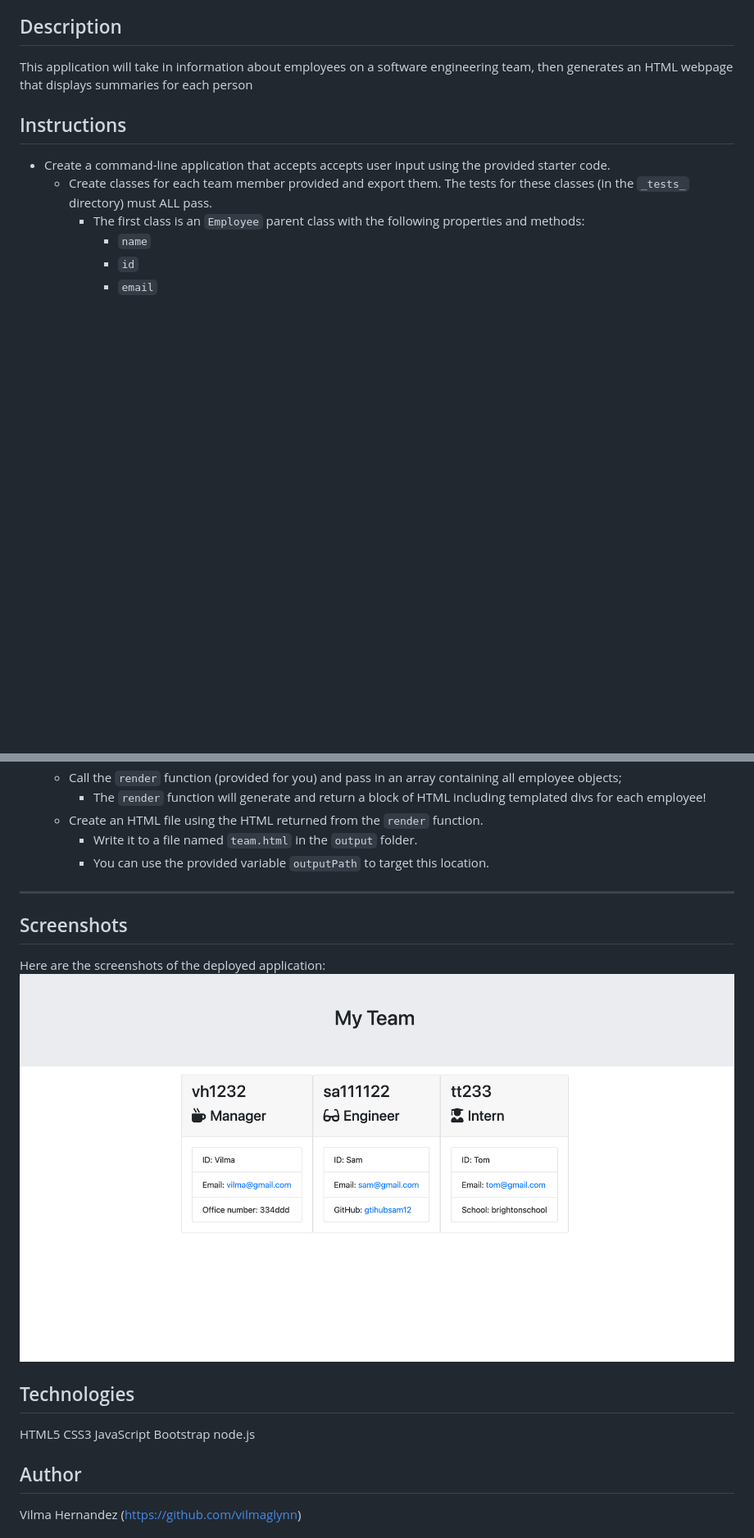
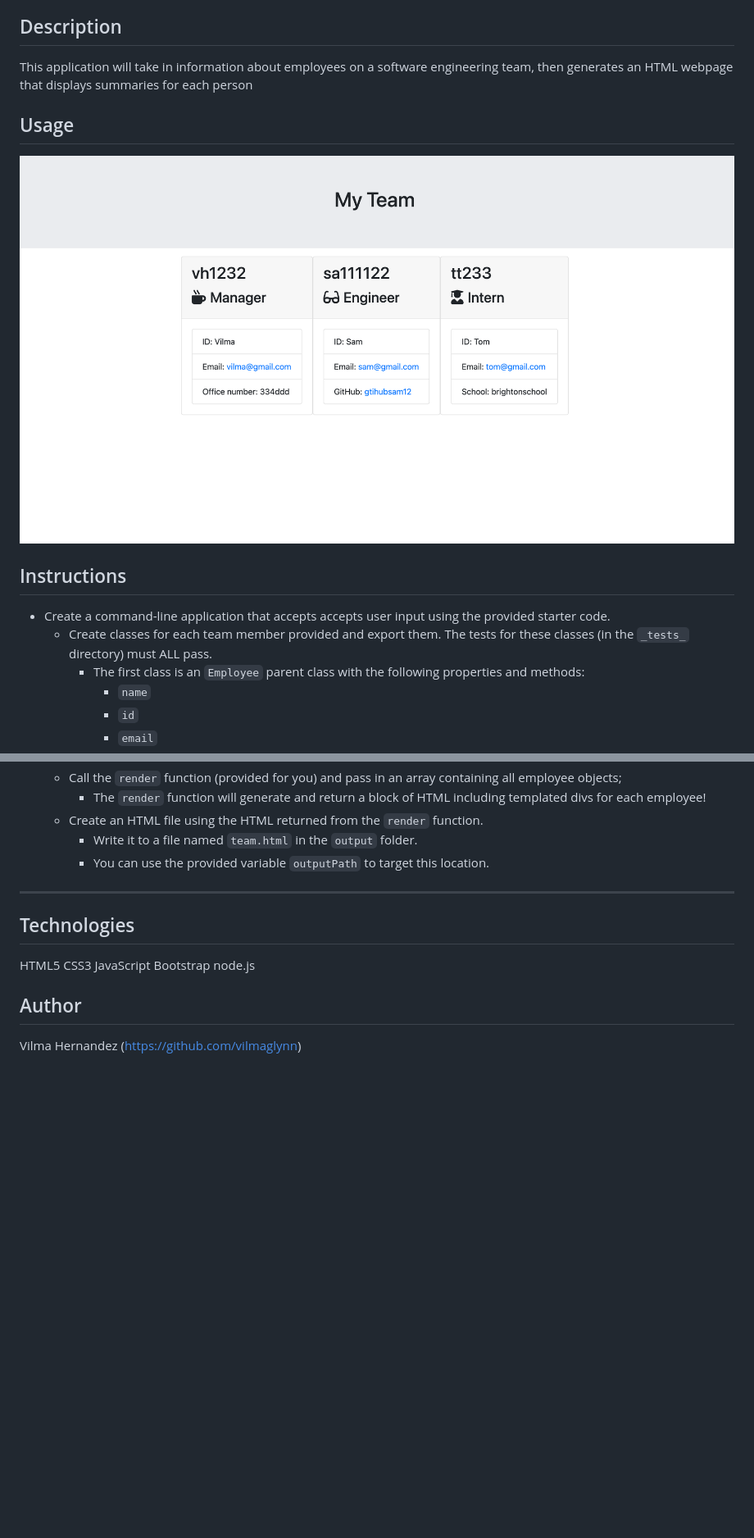
Before and after one commit to vilmaglynn/team-profile-generator, a Markdown page: README.md, 2 parts joined by grey strips. Shown at 82% size. Drawn GitHub-style; blank space fills up the shorter version.

Commit message:
amended readme

```diff
--- a/README.md
+++ b/README.md
@@ -7,6 +7,10 @@ EDxBootcamp challenge - app that takes in information about employees, then gene
 ## Description
 
 This application will take in information about employees on a software engineering team, then generates an HTML webpage that displays summaries for each person
+
+## Usage
+
+![Screenshot1](./assets/images/Screenshot.png)
 
 ## Instructions
 
@@ -62,11 +66,6 @@ This application will take in information about employees on a software engineer
 
 ---
 
-## Screenshots
-
-Here are the screenshots of the deployed application:
-![Screenshot1](./assets/images/Screenshot.png)
-
 ## Technologies
 
 HTML5
```
